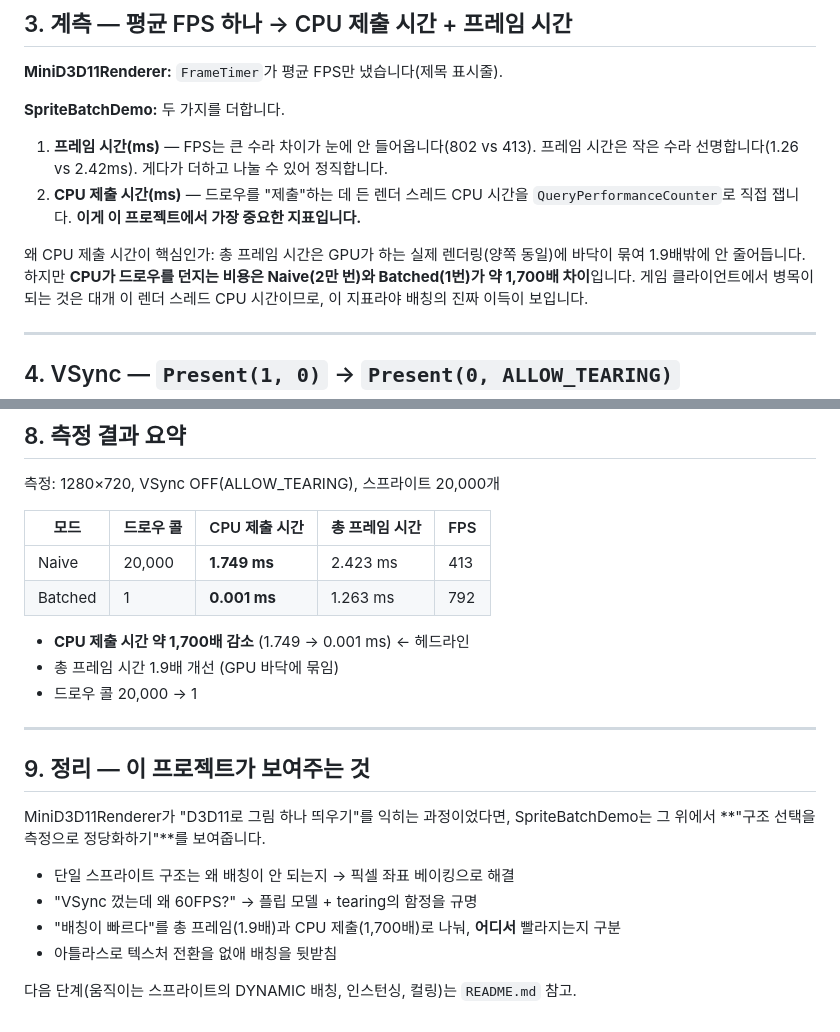
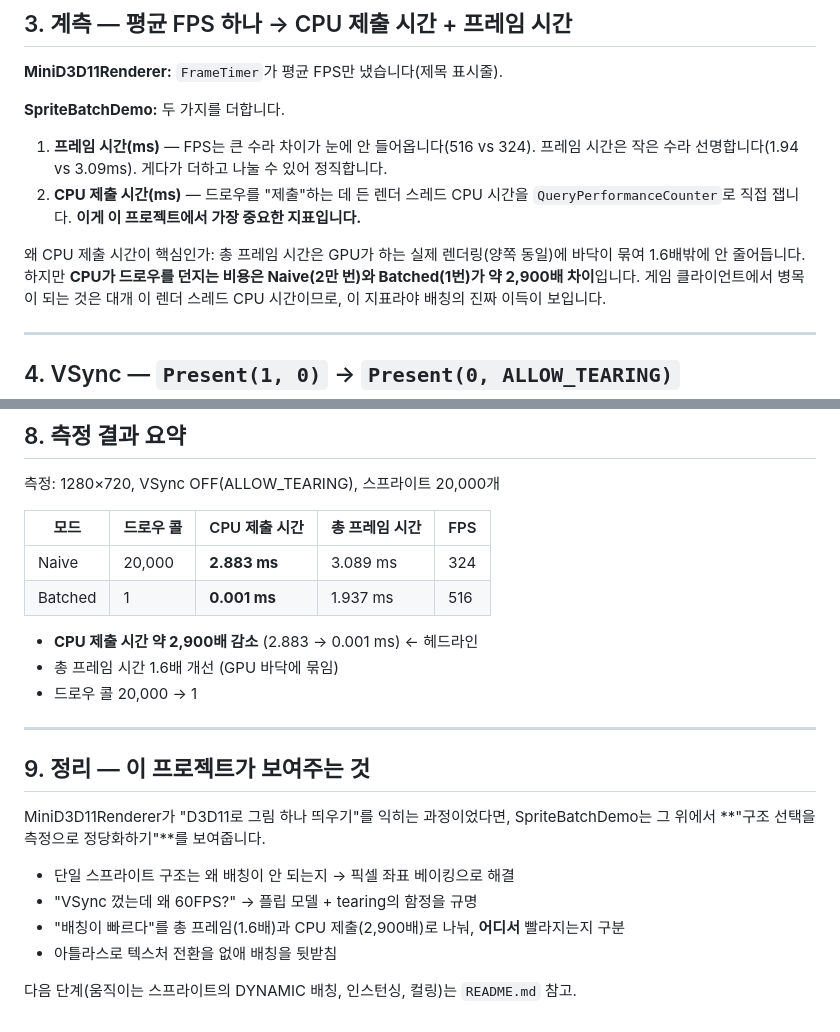
Before and after one commit to AIMHYUK/SpriteBatchDemo, a Markdown page: Docs/MiniD3D11Renderer_대비_무엇이_달라졌나.md, 2 parts joined by grey strips. Rendered like a GitHub page.

Commit message:
측정값을 아틀라스 버전 실측으로 갱신 (CPU 제출 약 2,900배)
20,000 스프라이트, 아틀라스+블렌딩 빌드 실측:
- CPU 제출: Naive 2.883ms -> Batched 0.001ms (약 2,900배)
- 총 프레임: 3.089ms -> 1.937ms (1.6배)
- FPS: 324 -> 516
README + 비교 문서 표/본문 수치 일치시킴.

Co-Authored-By: Claude Opus 4.8 (1M context) <noreply@anthropic.com>

```diff
--- a/Docs/MiniD3D11Renderer_대비_무엇이_달라졌나.md
+++ b/Docs/MiniD3D11Renderer_대비_무엇이_달라졌나.md
@@ -81,14 +81,14 @@ MiniD3D11Renderer가 한 프레임에 하던 일(정점/상수를 GPU에 올리
 
 **SpriteBatchDemo:** 두 가지를 더합니다.
 
-1. **프레임 시간(ms)** — FPS는 큰 수라 차이가 눈에 안 들어옵니다(802 vs 413).
-   프레임 시간은 작은 수라 선명합니다(1.26 vs 2.42ms). 게다가 더하고 나눌 수 있어 정직합니다.
+1. **프레임 시간(ms)** — FPS는 큰 수라 차이가 눈에 안 들어옵니다(516 vs 324).
+   프레임 시간은 작은 수라 선명합니다(1.94 vs 3.09ms). 게다가 더하고 나눌 수 있어 정직합니다.
 2. **CPU 제출 시간(ms)** — 드로우를 "제출"하는 데 든 렌더 스레드 CPU 시간을 `QueryPerformanceCounter`로
    직접 잽니다. **이게 이 프로젝트에서 가장 중요한 지표입니다.**
 
 왜 CPU 제출 시간이 핵심인가: 총 프레임 시간은 GPU가 하는 실제 렌더링(양쪽 동일)에
-바닥이 묶여 1.9배밖에 안 줄어듭니다. 하지만 **CPU가 드로우를 던지는 비용은
-Naive(2만 번)와 Batched(1번)가 약 1,700배 차이**입니다. 게임 클라이언트에서
+바닥이 묶여 1.6배밖에 안 줄어듭니다. 하지만 **CPU가 드로우를 던지는 비용은
+Naive(2만 번)와 Batched(1번)가 약 2,900배 차이**입니다. 게임 클라이언트에서
 병목이 되는 것은 대개 이 렌더 스레드 CPU 시간이므로, 이 지표라야 배칭의 진짜 이득이 보입니다.
 
 ---
@@ -166,11 +166,11 @@ Naive(2만 번)와 Batched(1번)가 약 1,700배 차이**입니다. 게임 클
 
 | 모드 | 드로우 콜 | CPU 제출 시간 | 총 프레임 시간 | FPS |
 |---|---|---|---|---|
-| Naive   | 20,000 | **1.749 ms** | 2.423 ms | 413 |
-| Batched | 1      | **0.001 ms** | 1.263 ms | 792 |
+| Naive   | 20,000 | **2.883 ms** | 3.089 ms | 324 |
+| Batched | 1      | **0.001 ms** | 1.937 ms | 516 |
 
-- **CPU 제출 시간 약 1,700배 감소** (1.749 → 0.001 ms) ← 헤드라인
-- 총 프레임 시간 1.9배 개선 (GPU 바닥에 묶임)
+- **CPU 제출 시간 약 2,900배 감소** (2.883 → 0.001 ms) ← 헤드라인
+- 총 프레임 시간 1.6배 개선 (GPU 바닥에 묶임)
 - 드로우 콜 20,000 → 1
 
 ---
@@ -182,7 +182,7 @@ SpriteBatchDemo는 그 위에서 **"구조 선택을 측정으로 정당화하
 
 - 단일 스프라이트 구조는 왜 배칭이 안 되는지 → 픽셀 좌표 베이킹으로 해결
 - "VSync 껐는데 왜 60FPS?" → 플립 모델 + tearing의 함정을 규명
-- "배칭이 빠르다"를 총 프레임(1.9배)과 CPU 제출(1,700배)로 나눠, **어디서** 빨라지는지 구분
+- "배칭이 빠르다"를 총 프레임(1.6배)과 CPU 제출(2,900배)로 나눠, **어디서** 빨라지는지 구분
 - 아틀라스로 텍스처 전환을 없애 배칭을 뒷받침
 
 다음 단계(움직이는 스프라이트의 DYNAMIC 배칭, 인스턴싱, 컬링)는 `README.md` 참고.
```
Also changed, not shown: README.md (+6 -6 lines).
